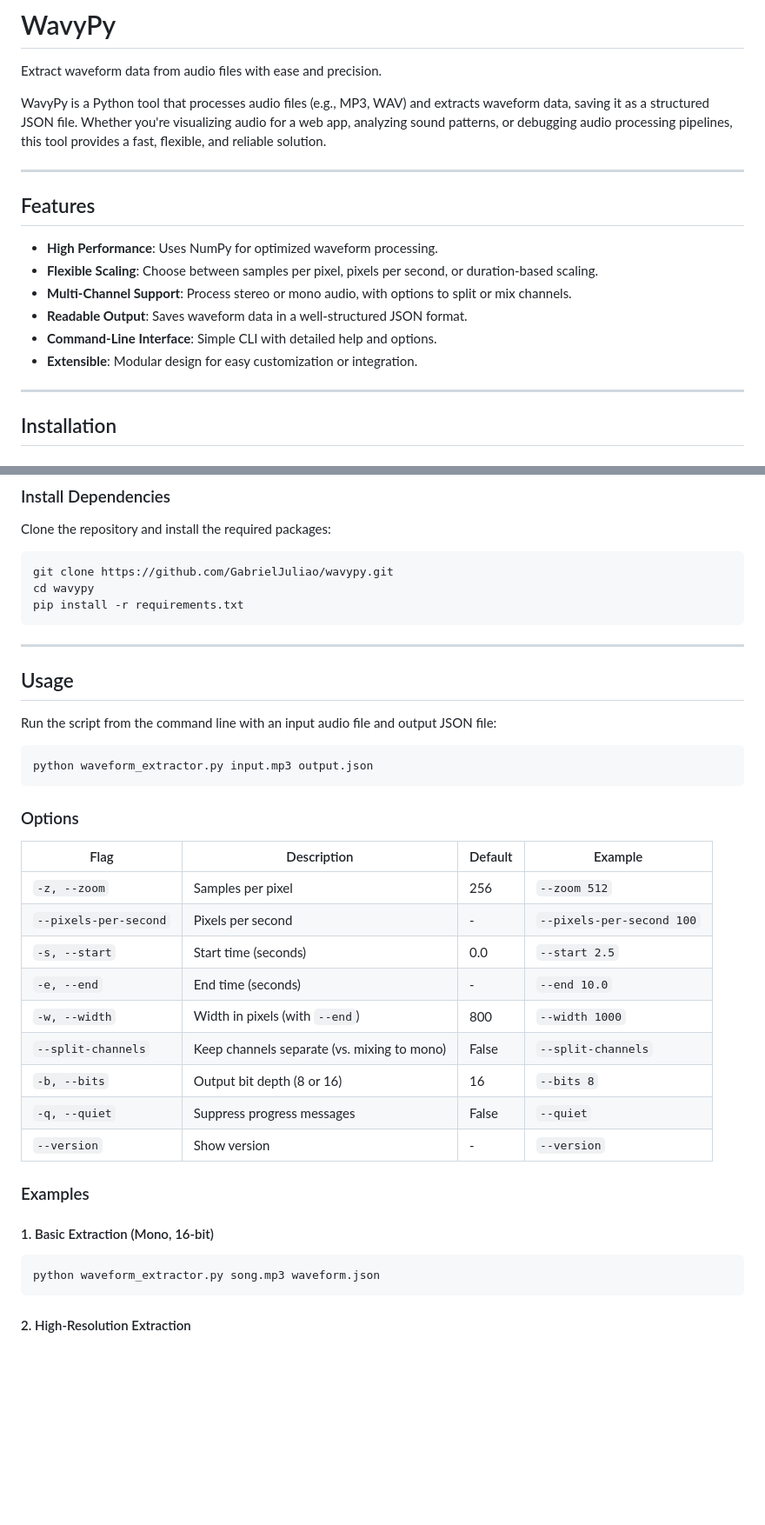
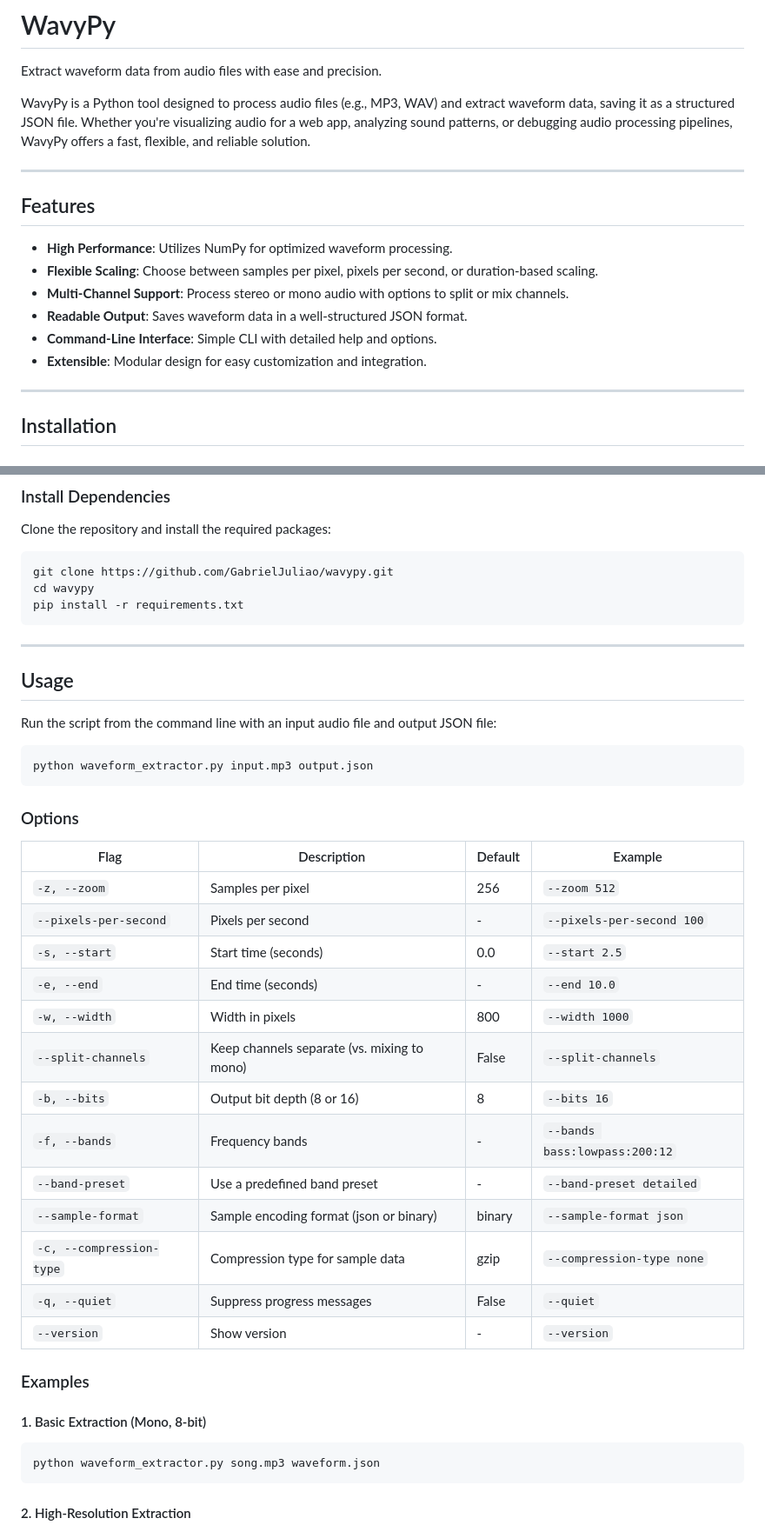
Before and after one commit to GabrielJuliao/wavypy, a Markdown page: README.md, 2 parts joined by grey strips. Shown: that part at 87% size. Drawn GitHub-style; blank space fills up the shorter version.

````diff
--- a/README.md
+++ b/README.md
@@ -2,20 +2,20 @@
 
 Extract waveform data from audio files with ease and precision.
 
-WavyPy is a Python tool that processes audio files (e.g., MP3, WAV) and extracts waveform data, saving it as
-a structured JSON file. Whether you're visualizing audio for a web app, analyzing sound patterns, or debugging audio
-processing pipelines, this tool provides a fast, flexible, and reliable solution.
+WavyPy is a Python tool designed to process audio files (e.g., MP3, WAV) and extract waveform data, saving it as a
+structured JSON file. Whether you're visualizing audio for a web app, analyzing sound patterns, or debugging audio
+processing pipelines, WavyPy offers a fast, flexible, and reliable solution.
 
 ---
 
 ## Features
 
-- **High Performance**: Uses NumPy for optimized waveform processing.
+- **High Performance**: Utilizes NumPy for optimized waveform processing.
 - **Flexible Scaling**: Choose between samples per pixel, pixels per second, or duration-based scaling.
-- **Multi-Channel Support**: Process stereo or mono audio, with options to split or mix channels.
+- **Multi-Channel Support**: Process stereo or mono audio with options to split or mix channels.
 - **Readable Output**: Saves waveform data in a well-structured JSON format.
 - **Command-Line Interface**: Simple CLI with detailed help and options.
-- **Extensible**: Modular design for easy customization or integration.
+- **Extensible**: Modular design for easy customization and integration.
 
 ---
 
@@ -35,6 +35,7 @@ git clone https://github.com/GabrielJuliao/wavypy.git
 cd wavypy
 pip install -r requirements.txt
 ```
+
 ---
 
 ## Usage
@@ -47,21 +48,25 @@ python waveform_extractor.py input.mp3 output.json
 
 ### Options
 
-| Flag                  | Description                                 | Default | Example                   |
-|-----------------------|---------------------------------------------|---------|---------------------------|
-| `-z, --zoom`          | Samples per pixel                           | 256     | `--zoom 512`              |
-| `--pixels-per-second` | Pixels per second                           | -       | `--pixels-per-second 100` |
-| `-s, --start`         | Start time (seconds)                        | 0.0     | `--start 2.5`             |
-| `-e, --end`           | End time (seconds)                          | -       | `--end 10.0`              |
-| `-w, --width`         | Width in pixels (with `--end`)              | 800     | `--width 1000`            |
-| `--split-channels`    | Keep channels separate (vs. mixing to mono) | False   | `--split-channels`        |
-| `-b, --bits`          | Output bit depth (8 or 16)                  | 16      | `--bits 8`                |
-| `-q, --quiet`         | Suppress progress messages                  | False   | `--quiet`                 |
-| `--version`           | Show version                                | -       | `--version`               |
+| Flag                     | Description                                 | Default | Example                       |
+|--------------------------|---------------------------------------------|---------|-------------------------------|
+| `-z, --zoom`             | Samples per pixel                           | 256     | `--zoom 512`                  |
+| `--pixels-per-second`    | Pixels per second                           | -       | `--pixels-per-second 100`     |
+| `-s, --start`            | Start time (seconds)                        | 0.0     | `--start 2.5`                 |
+| `-e, --end`              | End time (seconds)                          | -       | `--end 10.0`                  |
+| `-w, --width`            | Width in pixels                             | 800     | `--width 1000`                |
+| `--split-channels`       | Keep channels separate (vs. mixing to mono) | False   | `--split-channels`            |
+| `-b, --bits`             | Output bit depth (8 or 16)                  | 8       | `--bits 16`                   |
+| `-f, --bands`            | Frequency bands                             | -       | `--bands bass:lowpass:200:12` |
+| `--band-preset`          | Use a predefined band preset                | -       | `--band-preset detailed`         |
+| `--sample-format`        | Sample encoding format (json or binary)     | binary  | `--sample-format json`        |
+| `-c, --compression-type` | Compression type for sample data            | gzip    | `--compression-type none`     |
+| `-q, --quiet`            | Suppress progress messages                  | False   | `--quiet`                     |
+| `--version`              | Show version                                | -       | `--version`                   |
 
 ### Examples
 
-#### 1. Basic Extraction (Mono, 16-bit)
+#### 1. Basic Extraction (Mono, 8-bit)
 
 ```bash
 python waveform_extractor.py song.mp3 waveform.json
````
Also changed, not shown: other parts of README.md (+51 -15 lines).
